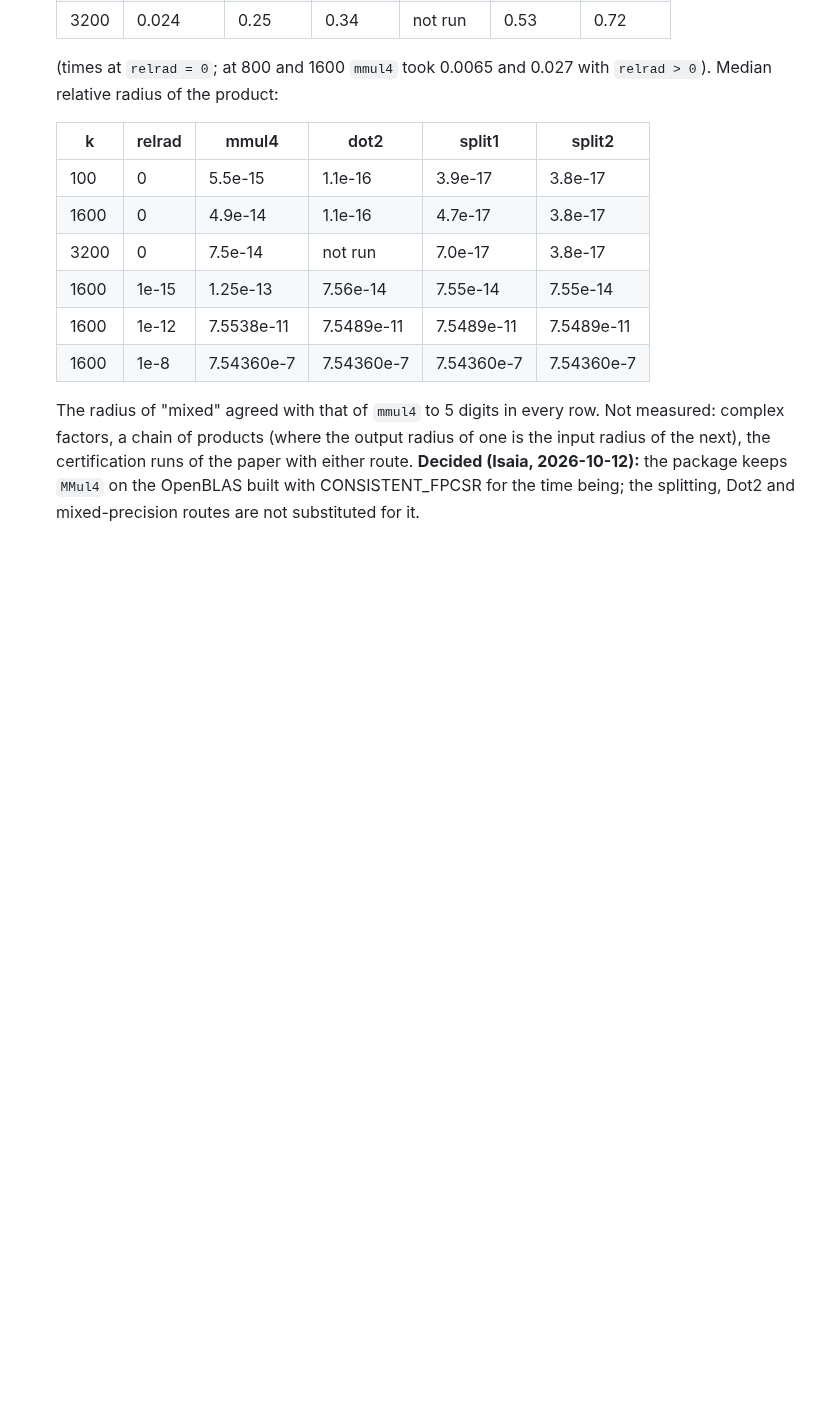
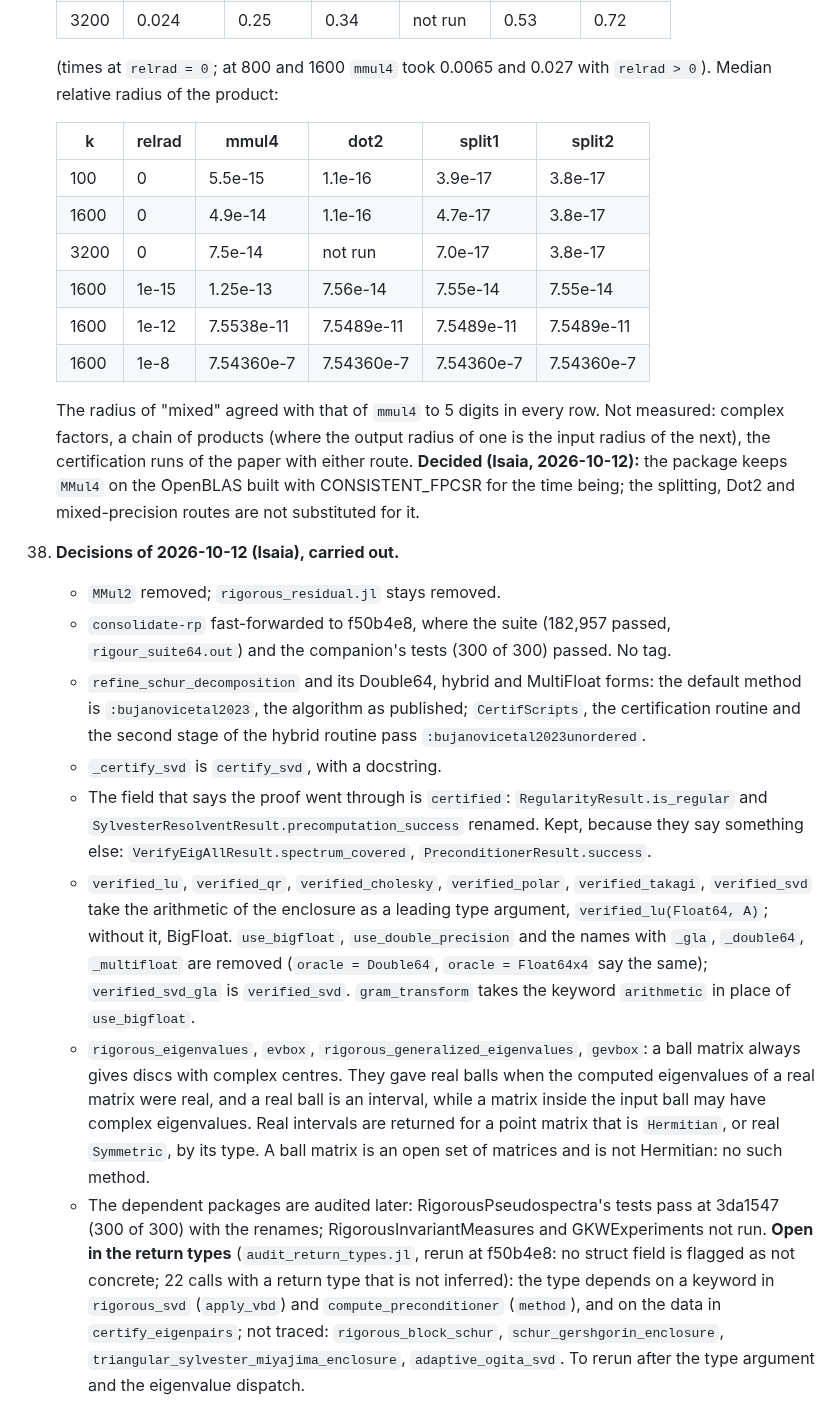
Before and after one commit to JuliaBallArithmetic/BallArithmetic.jl, a Markdown page: docs/TODO.md, the part around the change. GitHub-like rendering; blank space fills up the shorter version.

Commit message:
TODO item 38: the decisions of 2026-10-12 and what was done for each
Co-Authored-By: Claude Opus 5.5 <noreply@anthropic.com>
Claude-Session: https://claude.ai/code/session_01JShaboWTqWrDEeHJjoVXmd

```diff
--- a/docs/TODO.md
+++ b/docs/TODO.md
@@ -755,3 +755,36 @@ the bound. The frames that exist: the eigenvector matrix (`:rump2022a`), the Sch
     **Decided (Isaia, 2026-10-12):** the package keeps `MMul4` on the OpenBLAS built with
     CONSISTENT_FPCSR for the time being; the splitting, Dot2 and mixed-precision routes are
     not substituted for it.
+
+38. **Decisions of 2026-10-12 (Isaia), carried out.**
+    - `MMul2` removed; `rigorous_residual.jl` stays removed.
+    - `consolidate-rp` fast-forwarded to f50b4e8, where the suite (182,957 passed,
+      `rigour_suite64.out`) and the companion's tests (300 of 300) passed. No tag.
+    - `refine_schur_decomposition` and its Double64, hybrid and MultiFloat forms: the default
+      method is `:bujanovicetal2023`, the algorithm as published; `CertifScripts`, the
+      certification routine and the second stage of the hybrid routine pass
+      `:bujanovicetal2023unordered`.
+    - `_certify_svd` is `certify_svd`, with a docstring.
+    - The field that says the proof went through is `certified`: `RegularityResult.is_regular`
+      and `SylvesterResolventResult.precomputation_success` renamed. Kept, because they say
+      something else: `VerifyEigAllResult.spectrum_covered`, `PreconditionerResult.success`.
+    - `verified_lu`, `verified_qr`, `verified_cholesky`, `verified_polar`, `verified_takagi`,
+      `verified_svd` take the arithmetic of the enclosure as a leading type argument,
+      `verified_lu(Float64, A)`; without it, BigFloat. `use_bigfloat`, `use_double_precision`
+      and the names with `_gla`, `_double64`, `_multifloat` are removed (`oracle = Double64`,
+      `oracle = Float64x4` say the same); `verified_svd_gla` is `verified_svd`.
+      `gram_transform` takes the keyword `arithmetic` in place of `use_bigfloat`.
+    - `rigorous_eigenvalues`, `evbox`, `rigorous_generalized_eigenvalues`, `gevbox`: a ball
+      matrix always gives discs with complex centres. They gave real balls when the computed
+      eigenvalues of a real matrix were real, and a real ball is an interval, while a matrix
+      inside the input ball may have complex eigenvalues. Real intervals are returned for a
+      point matrix that is `Hermitian`, or real `Symmetric`, by its type. A ball matrix is
+      an open set of matrices and is not Hermitian: no such method.
+    - The dependent packages are audited later: RigorousPseudospectra's tests pass at 3da1547
+      (300 of 300) with the renames; RigorousInvariantMeasures and GKWExperiments not run.
+    **Open in the return types** (`audit_return_types.jl`, rerun at f50b4e8: no struct field
+    is flagged as not concrete; 22 calls with a return type that is not inferred): the type
+    depends on a keyword in `rigorous_svd` (`apply_vbd`) and `compute_preconditioner`
+    (`method`), and on the data in `certify_eigenpairs`; not traced: `rigorous_block_schur`,
+    `schur_gershgorin_enclosure`, `triangular_sylvester_miyajima_enclosure`,
+    `adaptive_ogita_svd`. To rerun after the type argument and the eigenvalue dispatch.
```
